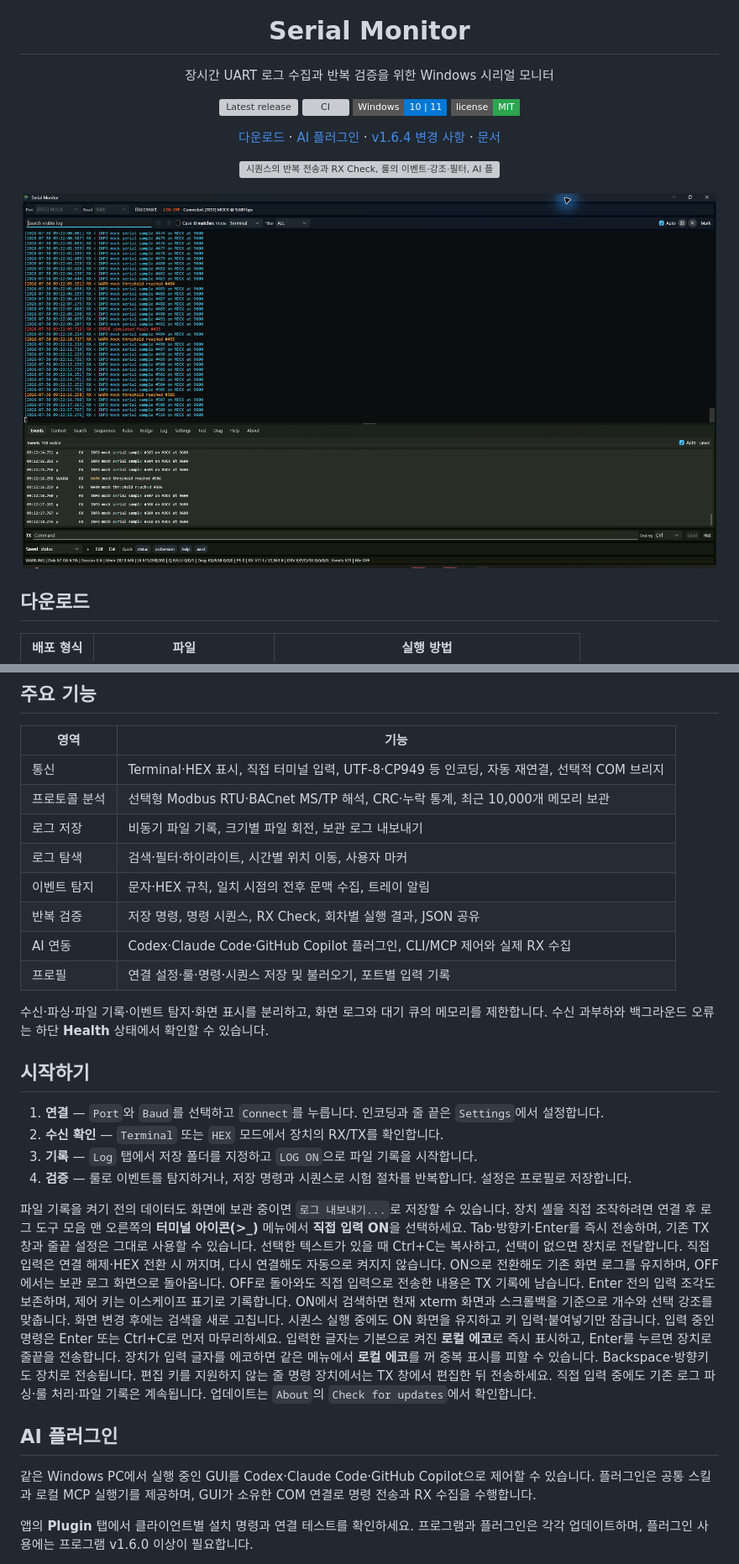
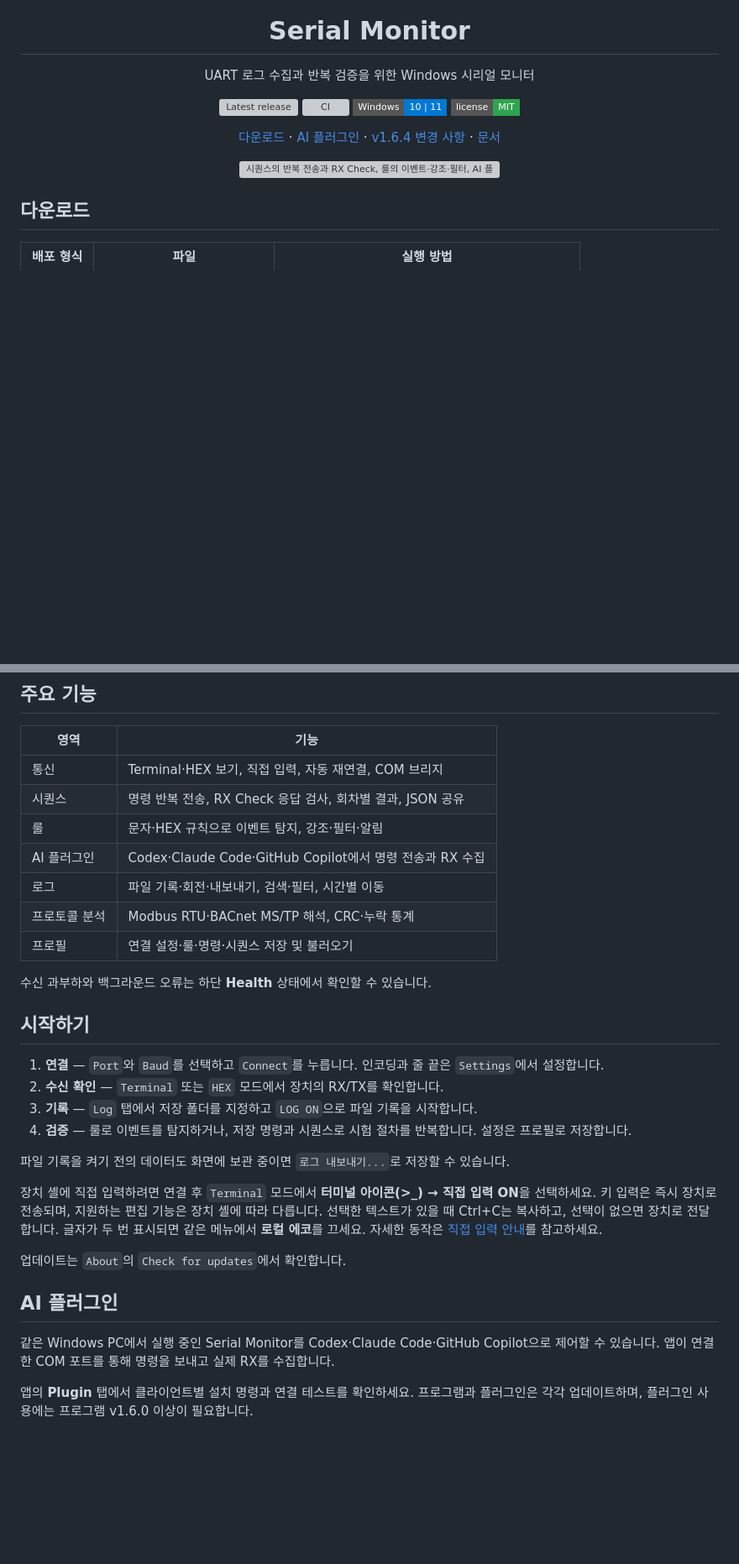
Before and after one commit to Establers/custom-serial-monitor, a Markdown page: README.md, 2 parts joined by grey strips. Shown at 84% size. Rendered like a GitHub page; badges without logos; blank space fills up the shorter version; grey boxes are pictures that could not be loaded.

Commit message:
docs: simplify README and keep only promo preview

```diff
--- a/README.md
+++ b/README.md
@@ -1,7 +1,7 @@
 <div align="center">
   <img src="icon.PNG" width="80" alt="Serial Monitor" />
   <h1>Serial Monitor</h1>
-  <p>장시간 UART 로그 수집과 반복 검증을 위한 Windows 시리얼 모니터</p>
+  <p>UART 로그 수집과 반복 검증을 위한 Windows 시리얼 모니터</p>
   <p>
     <a href="https://github.com/Establers/custom-serial-monitor/releases/latest"><img src="https://img.shields.io/github/v/release/Establers/custom-serial-monitor?display_name=tag&style=flat-square" alt="Latest release" /></a>
     <a href="https://github.com/Establers/custom-serial-monitor/actions/workflows/ci.yml"><img src="https://github.com/Establers/custom-serial-monitor/actions/workflows/ci.yml/badge.svg" alt="CI" /></a>
@@ -20,8 +20,6 @@
   <a href="docs/media/serial-monitor-promo-ko.mp4"><img src="docs/media/serial-monitor-promo-ko.gif" width="800" alt="시퀀스의 반복 전송과 RX Check, 룰의 이벤트·강조·필터, AI 플러그인 제어를 소개하는 20초 한국어 영상" /></a>
 </p>
 
-![Serial Monitor의 Terminal 로그 화면과 이벤트 목록](docs/images/serial-monitor-overview.png)
-
 ## 다운로드
 
 | 배포 형식 | 파일 | 실행 방법 |
@@ -37,16 +35,14 @@ Windows 10/11 **x64**와 Microsoft Edge WebView2 Runtime이 필요합니다.
 
 | 영역 | 기능 |
 | --- | --- |
-| 통신 | Terminal·HEX 표시, 직접 터미널 입력, UTF-8·CP949 등 인코딩, 자동 재연결, 선택적 COM 브리지 |
-| 프로토콜 분석 | 선택형 Modbus RTU·BACnet MS/TP 해석, CRC·누락 통계, 최근 10,000개 메모리 보관 |
-| 로그 저장 | 비동기 파일 기록, 크기별 파일 회전, 보관 로그 내보내기 |
-| 로그 탐색 | 검색·필터·하이라이트, 시간별 위치 이동, 사용자 마커 |
-| 이벤트 탐지 | 문자·HEX 규칙, 일치 시점의 전후 문맥 수집, 트레이 알림 |
-| 반복 검증 | 저장 명령, 명령 시퀀스, RX Check, 회차별 실행 결과, JSON 공유 |
-| AI 연동 | Codex·Claude Code·GitHub Copilot 플러그인, CLI/MCP 제어와 실제 RX 수집 |
-| 프로필 | 연결 설정·룰·명령·시퀀스 저장 및 불러오기, 포트별 입력 기록 |
+| 통신 | Terminal·HEX 보기, 직접 입력, 자동 재연결, COM 브리지 |
+| 시퀀스 | 명령 반복 전송, RX Check 응답 검사, 회차별 결과, JSON 공유 |
+| 룰 | 문자·HEX 규칙으로 이벤트 탐지, 강조·필터·알림 |
+| AI 플러그인 | Codex·Claude Code·GitHub Copilot에서 명령 전송과 RX 수집 |
+| 로그 | 파일 기록·회전·내보내기, 검색·필터, 시간별 이동 |
+| 프로토콜 분석 | Modbus RTU·BACnet MS/TP 해석, CRC·누락 통계 |
+| 프로필 | 연결 설정·룰·명령·시퀀스 저장 및 불러오기 |
 
-수신·파싱·파일 기록·이벤트 탐지·화면 표시를 분리하고, 화면 로그와 대기 큐의 메모리를 제한합니다.
 수신 과부하와 백그라운드 오류는 하단 **Health** 상태에서 확인할 수 있습니다.
 
 ## 시작하기
@@ -57,18 +53,12 @@ Windows 10/11 **x64**와 Microsoft Edge WebView2 Runtime이 필요합니다.
 4. **검증** — 룰로 이벤트를 탐지하거나, 저장 명령과 시퀀스로 시험 절차를 반복합니다. 설정은 프로필로 저장합니다.
 
 파일 기록을 켜기 전의 데이터도 화면에 보관 중이면 `로그 내보내기...`로 저장할 수 있습니다.
-장치 셸을 직접 조작하려면 연결 후 로그 도구 모음 맨 오른쪽의 **터미널 아이콘(>_)** 메뉴에서 **직접 입력 ON**을 선택하세요.
-Tab·방향키·Enter를 즉시 전송하며, 기존 TX 창과 줄끝 설정은 그대로 사용할 수 있습니다.
+
+장치 셸에 직접 입력하려면 연결 후 `Terminal` 모드에서 **터미널 아이콘(>_) → 직접 입력 ON**을 선택하세요.
+키 입력은 즉시 장치로 전송되며, 지원하는 편집 기능은 장치 셸에 따라 다릅니다.
 선택한 텍스트가 있을 때 Ctrl+C는 복사하고, 선택이 없으면 장치로 전달합니다.
-직접 입력은 연결 해제·HEX 전환 시 꺼지며, 다시 연결해도 자동으로 켜지지 않습니다.
-ON으로 전환해도 기존 화면 로그를 유지하며, OFF에서는 보관 로그 화면으로 돌아옵니다.
-OFF로 돌아와도 직접 입력으로 전송한 내용은 TX 기록에 남습니다. Enter 전의 입력 조각도 보존하며, 제어 키는 이스케이프 표기로 기록합니다.
-ON에서 검색하면 현재 xterm 화면과 스크롤백을 기준으로 개수와 선택 강조를 맞춥니다. 화면 변경 후에는 검색을 새로 고칩니다.
-시퀀스 실행 중에도 ON 화면을 유지하고 키 입력·붙여넣기만 잠급니다. 입력 중인 명령은 Enter 또는 Ctrl+C로 먼저 마무리하세요.
-입력한 글자는 기본으로 켜진 **로컬 에코**로 즉시 표시하고, Enter를 누르면 장치로 줄끝을 전송합니다.
-장치가 입력 글자를 에코하면 같은 메뉴에서 **로컬 에코**를 꺼 중복 표시를 피할 수 있습니다.
-Backspace·방향키도 장치로 전송됩니다. 편집 키를 지원하지 않는 줄 명령 장치에서는 TX 창에서 편집한 뒤 전송하세요.
-직접 입력 중에도 기존 로그 파싱·룰 처리·파일 기록은 계속됩니다.
+글자가 두 번 표시되면 같은 메뉴에서 **로컬 에코**를 끄세요. 자세한 동작은 [직접 입력 안내](docs/known_limitations.md#direct-terminal-input)를 참고하세요.
+
 업데이트는 `About`의 `Check for updates`에서 확인합니다.
 
 <a id="ai-skill-install"></a>
@@ -76,8 +66,8 @@ Backspace·방향키도 장치로 전송됩니다. 편집 키를 지원하지
 
 ## AI 플러그인
 
-같은 Windows PC에서 실행 중인 GUI를 Codex·Claude Code·GitHub Copilot으로 제어할 수 있습니다.
-플러그인은 공통 스킬과 로컬 MCP 실행기를 제공하며, GUI가 소유한 COM 연결로 명령 전송과 RX 수집을 수행합니다.
+같은 Windows PC에서 실행 중인 Serial Monitor를 Codex·Claude Code·GitHub Copilot으로 제어할 수 있습니다.
+앱이 연결한 COM 포트를 통해 명령을 보내고 실제 RX를 수집합니다.
 
 앱의 **Plugin** 탭에서 클라이언트별 설치 명령과 연결 테스트를 확인하세요.
 프로그램과 플러그인은 각각 업데이트하며, 플러그인 사용에는 프로그램 v1.6.0 이상이 필요합니다.
```
Also changed, not shown: other parts of README.md (+1 -1 lines).
